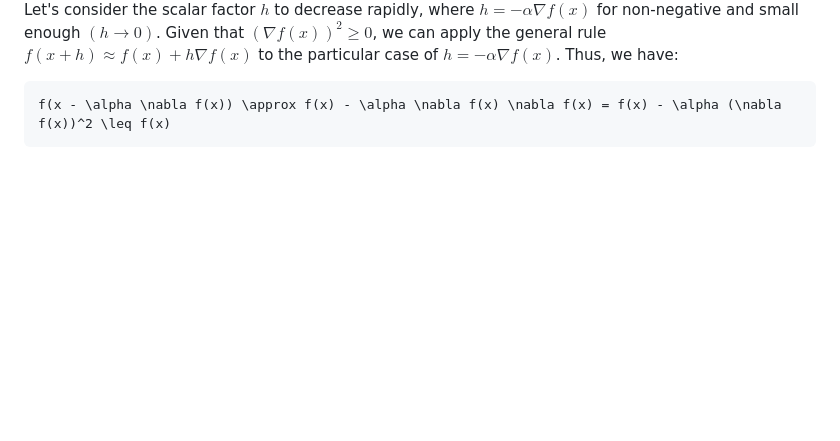
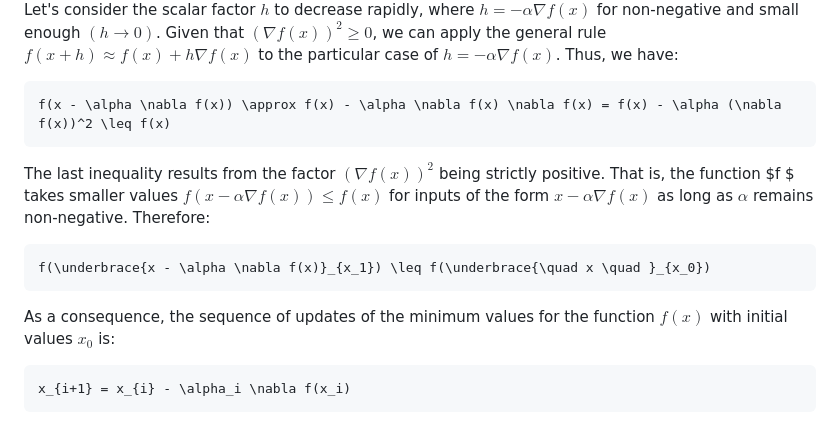
Before and after one commit to romuro-pauliv/Mathematical-Approach-to-Artificial-Neural-Networks, a Markdown page: docs/math.md, the part around the change. GitHub-like rendering; blank space fills up the shorter version.

Commit message:
completed the proof

````diff
--- a/docs/math.md
+++ b/docs/math.md
@@ -204,3 +204,14 @@ Let's consider the scalar factor $h$ to decrease rapidly, where $h = -\alpha \na
 ```math
 f(x - \alpha \nabla f(x)) \approx f(x) - \alpha \nabla f(x) \nabla f(x) = f(x) - \alpha (\nabla f(x))^2 \leq f(x)
 ```
+The last inequality results from the factor $(\nabla f(x))^2$ being strictly positive. That is, the function $f $ takes smaller values $f(x - \alpha \nabla f(x)) \leq f(x)$ for inputs of the form $x - \alpha \nabla f(x)$ as long as $\alpha$ remains non-negative. Therefore:
+
+```math
+f(\underbrace{x - \alpha \nabla f(x)}_{x_1}) \leq f(\underbrace{\quad x \quad }_{x_0})
+```
+
+As a consequence, the sequence of updates of the minimum values for the function $f(x)$ with initial values $x_0$ is:
+
+```math
+x_{i+1} = x_{i} - \alpha_i \nabla f(x_i)
+```
````
